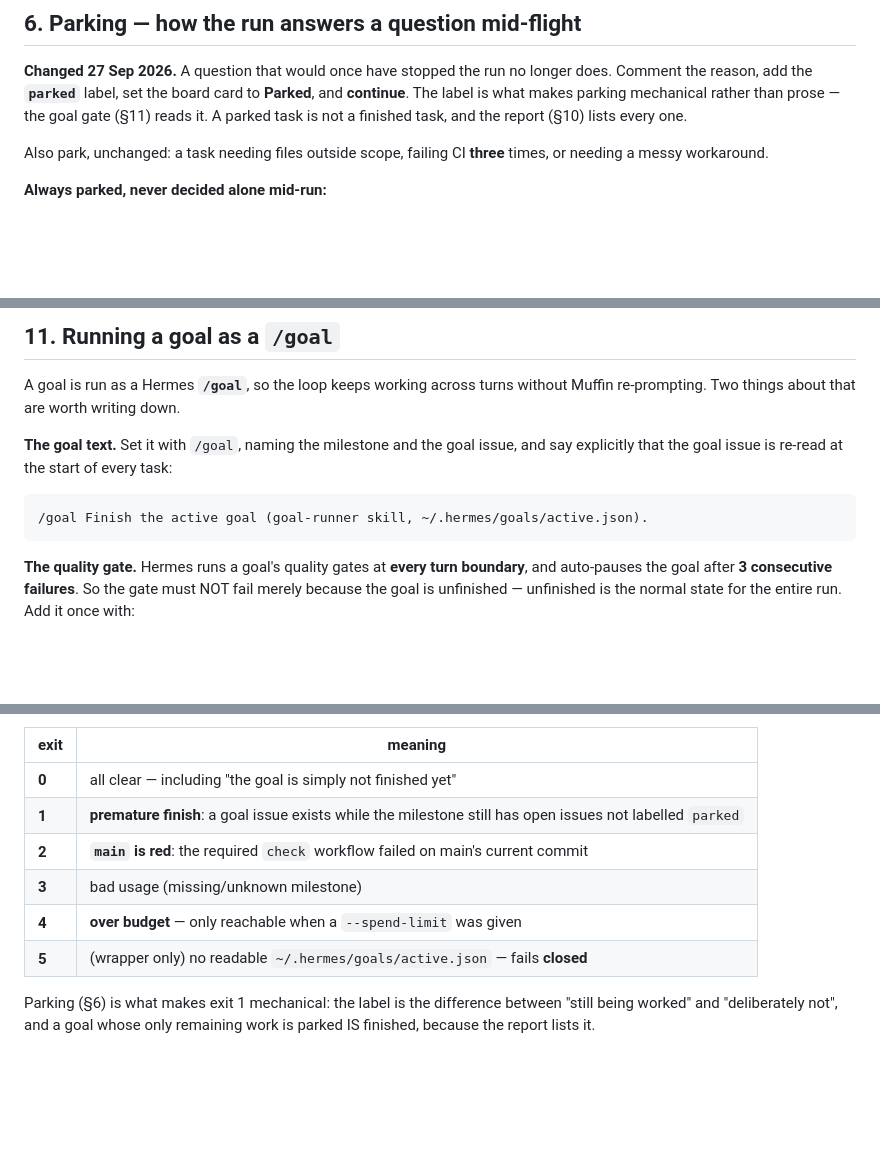
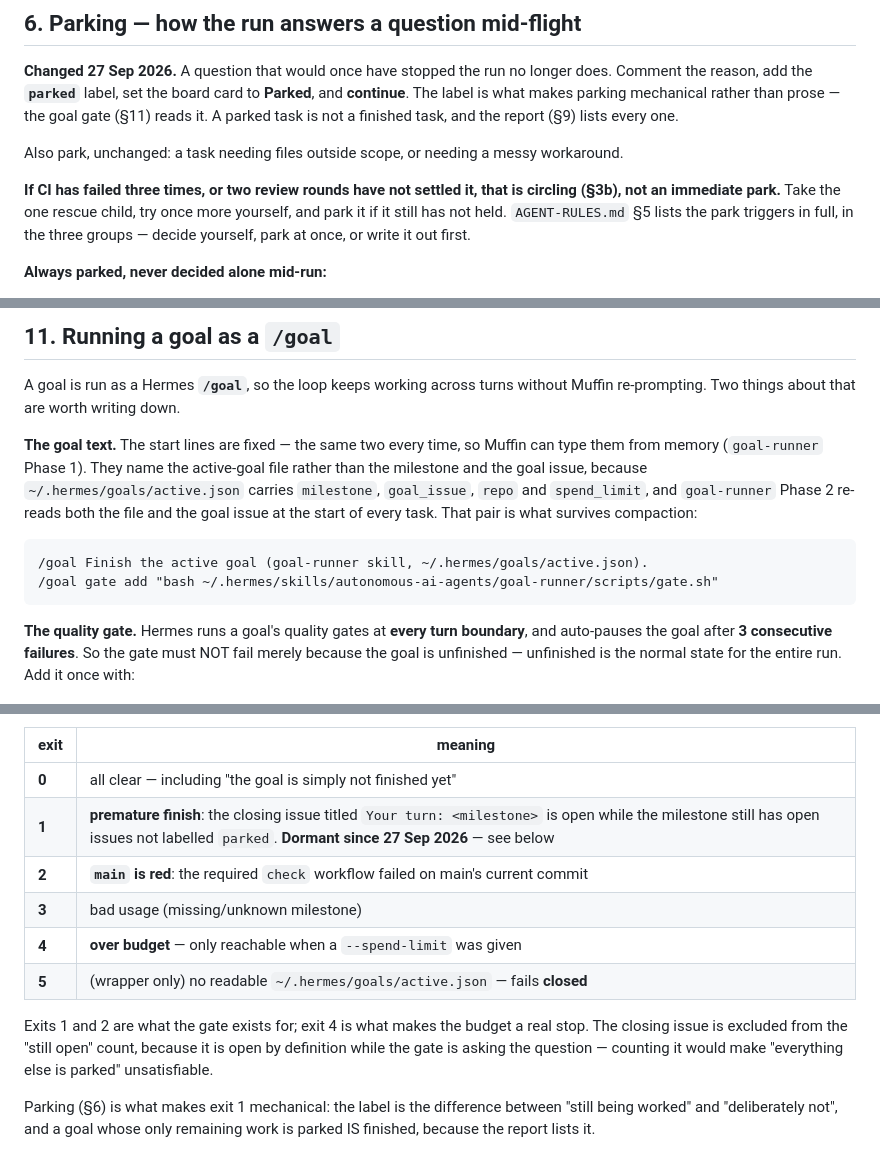
Before and after one commit to ItzMuff1n/atrium, a Markdown page: docs/TOPICS.md, 3 parts joined by grey strips. Drawn GitHub-style; blank space fills up the shorter version.

````diff
--- a/docs/TOPICS.md
+++ b/docs/TOPICS.md
@@ -139,10 +139,16 @@ not stop for it.
 does. Comment the reason, add the **`parked`** label, set the board card to
 **Parked**, and **continue**. The label is what makes parking mechanical rather
 than prose — the goal gate (§11) reads it. A parked task is not a finished task,
-and the report (§10) lists every one.
+and the report (§9) lists every one.
 
-Also park, unchanged: a task needing files outside scope, failing CI **three**
-times, or needing a messy workaround.
+Also park, unchanged: a task needing files outside scope, or needing a messy
+workaround.
+
+**If CI has failed three times, or two review rounds have not settled it, that is
+circling (§3b), not an immediate park.** Take the one rescue child, try once more
+yourself, and park it if it still has not held. `AGENT-RULES.md` §5 lists the park
+triggers in full, in the three groups — decide yourself, park at once, or write it
+out first.
 
 **Always parked, never decided alone mid-run:**
 
@@ -256,11 +262,16 @@ is mandatory in the entry itself.
 A goal is run as a Hermes **`/goal`**, so the loop keeps working across turns without
 Muffin re-prompting. Two things about that are worth writing down.
 
-**The goal text.** Set it with `/goal`, naming the milestone and the goal issue, and
-say explicitly that the goal issue is re-read at the start of every task:
+**The goal text.** The start lines are fixed — the same two every time, so Muffin can
+type them from memory (`goal-runner` Phase 1). They name the active-goal file rather
+than the milestone and the goal issue, because `~/.hermes/goals/active.json` carries
+`milestone`, `goal_issue`, `repo` and `spend_limit`, and `goal-runner` Phase 2
+re-reads both the file and the goal issue at the start of every task. That pair is what
+survives compaction:
 
 ```
 /goal Finish the active goal (goal-runner skill, ~/.hermes/goals/active.json).
+/goal gate add "bash ~/.hermes/skills/autonomous-ai-agents/goal-runner/scripts/gate.sh"
 ```
 
 **The quality gate.** Hermes runs a goal's quality gates at **every turn
@@ -280,11 +291,16 @@ exactly three reasons:
 | exit | meaning |
 |---|---|
 | **0** | all clear — including "the goal is simply not finished yet" |
-| **1** | **premature finish**: a goal issue exists while the milestone still has open issues not labelled `parked` |
+| **1** | **premature finish**: the closing issue titled `Your turn: <milestone>` is open while the milestone still has open issues not labelled `parked`. **Dormant since 27 Sep 2026** — see below |
 | **2** | **`main` is red**: the required `check` workflow failed on main's current commit |
 | **3** | bad usage (missing/unknown milestone) |
 | **4** | **over budget** — only reachable when a `--spend-limit` was given |
 | **5** | (wrapper only) no readable `~/.hermes/goals/active.json` — fails **closed** |
+
+Exits 1 and 2 are what the gate exists for; exit 4 is what makes the budget a real
+stop. The closing issue is excluded from the "still open" count, because it is open by
+definition while the gate is asking the question — counting it would make "everything
+else is parked" unsatisfiable.
 
 Parking (§6) is what makes exit 1 mechanical: the label is the difference between
 "still being worked" and "deliberately not", and a goal whose only remaining work
````
Also changed, not shown: docs/AGENT-RULES.md (+23 -9 lines).
